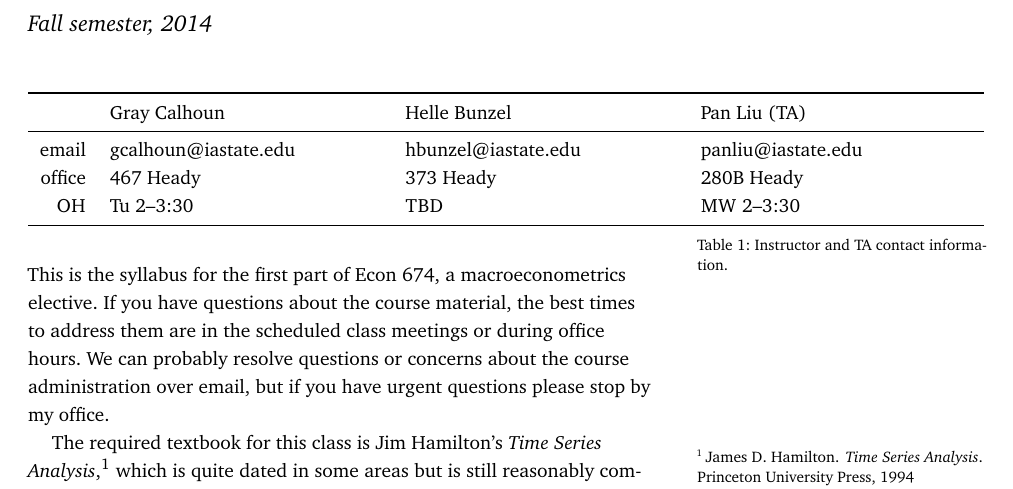
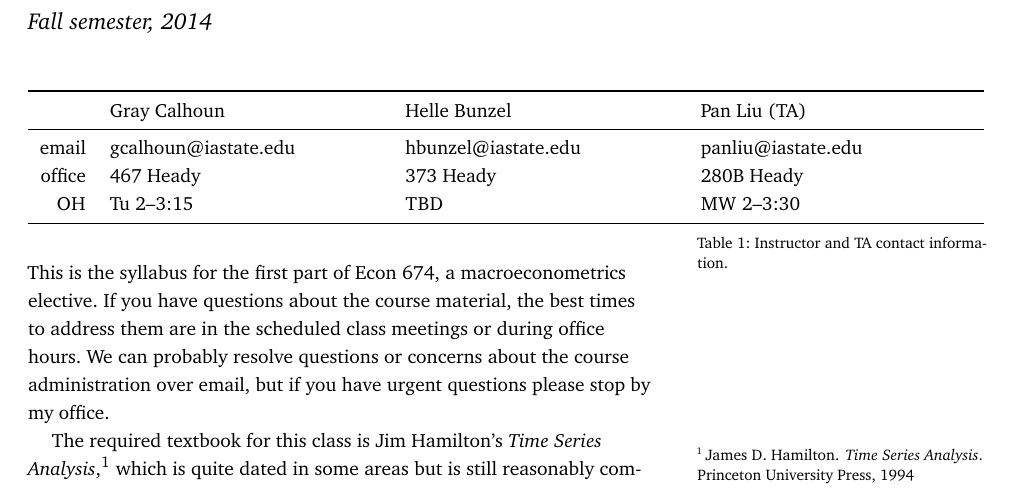
Before and after one commit to mmkuang/grayclhn.github.io, a LaTeX document (674/syllabus-2014.tex): part of page 1 of 5, cut so that both start at the same text. Compiled offline with pdfLaTeX.

Commit message:
Change 2014 OH to end at 3:15

```diff
--- a/674/syllabus-2014.tex
+++ b/674/syllabus-2014.tex
@@ -182,7 +182,7 @@
   \midrule
   email  & gcalhoun@iastate.edu & hbunzel@iastate.edu & panliu@iastate.edu   \\
   office & 467 Heady            & 373 Heady           & 280B Heady           \\
-  \OH    & Tu 2--3:30           & \allcaps{TBD}       & \allcaps{MW} 2--3:30 \\
+  \OH    & Tu 2--3:15           & \allcaps{TBD}       & \allcaps{MW} 2--3:30 \\
   \bottomrule
 \end{tabularx}
 \caption{Instructor and TA contact information.}
```
Also changed, not shown: 671/syllabus-2014.tex (+1 -1 lines), 671/syllabus-2014.pdf, 674/syllabus-2014.pdf.
